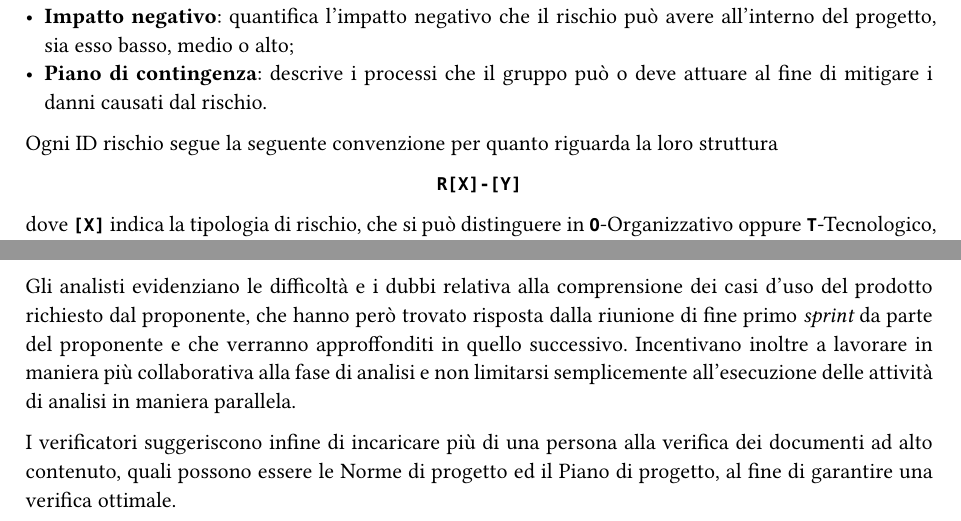
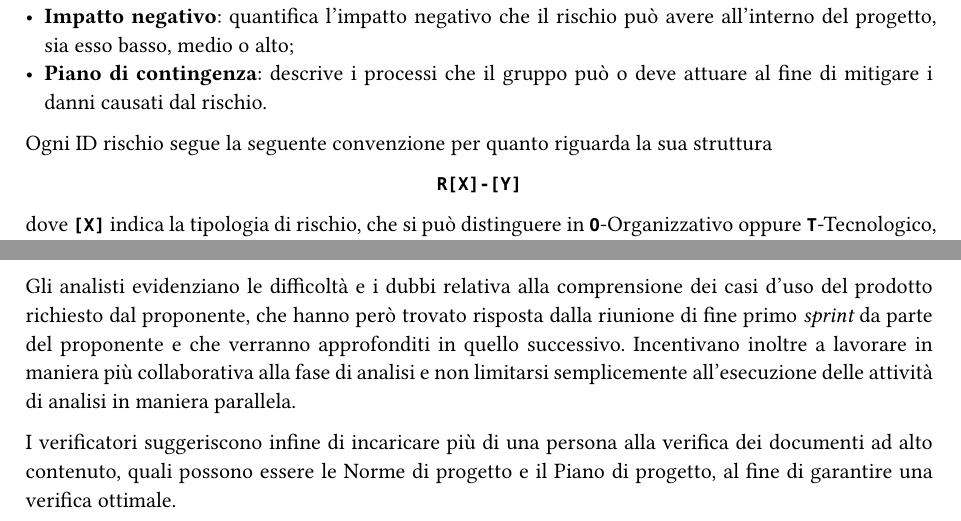
Before and after one commit to SWEatUNIPD/docs, a Typst document (rtb/piano_di_progetto_ver1.0.0.typ): two parts of pages 5 and 10 of 10, joined at a grey line, cut so that both start at the same text. Compiled offline with Typst 0.15.

Commit message:
Fix di errori grammaticali

```diff
--- a/rtb/piano_di_progetto_ver1.0.0.typ
+++ b/rtb/piano_di_progetto_ver1.0.0.typ
@@ -66,7 +66,7 @@ Ogni rischio riportato successivamente è caratterizzato da:
 - *Impatto negativo*: quantifica l'impatto negativo che il rischio può avere all'interno del progetto, sia esso basso, medio o alto;
 - *Piano di contingenza*: descrive i processi che il gruppo può o deve attuare al fine di mitigare i danni causati dal rischio.
 
-Ogni ID rischio segue la seguente convenzione per quanto riguarda la loro struttura
+Ogni ID rischio segue la seguente convenzione per quanto riguarda la sua struttura
 #text(weight: "bold", align(center)[`R[X]-[Y]`])
 dove *`[X]`* indica la tipologia di rischio, che si può distinguere in *`O`*-Organizzativo oppure *`T`*-Tecnologico, e *`[Y]`* indica un numero progressivo, univoco per tipologia di rischio.
 
@@ -198,6 +198,6 @@ In queste due settimane di lavoro è apparso evidente l'impatto che le Norme di
 
 Si evidenzia come difetto la possibilità di lavorare su una stessa _#rifGlossario("branch")_ a più membri in quanto questa causerebbe problemi di conflitti tra i file modificati.
 
-Gli analisti evidenziano le difficoltà e i dubbi relativa alla comprensione dei casi d'uso del prodotto richiesto dal proponente, che hanno però trovato risposta dalla riunione di fine primo _sprint_ da parte del proponente e che verranno approffonditi in quello successivo. Incentivano inoltre a lavorare in maniera più collaborativa alla fase di analisi e non limitarsi semplicemente all'esecuzione delle attività di analisi in maniera parallela.
+Gli analisti evidenziano le difficoltà e i dubbi relativa alla comprensione dei casi d'uso del prodotto richiesto dal proponente, che hanno però trovato risposta dalla riunione di fine primo _sprint_ da parte del proponente e che verranno approfonditi in quello successivo. Incentivano inoltre a lavorare in maniera più collaborativa alla fase di analisi e non limitarsi semplicemente all'esecuzione delle attività di analisi in maniera parallela.
 
-I verificatori suggeriscono infine di incaricare più di una persona alla verifica dei documenti ad alto contenuto, quali possono essere le Norme di progetto ed il Piano di progetto, al fine di garantire una verifica ottimale.
+I verificatori suggeriscono infine di incaricare più di una persona alla verifica dei documenti ad alto contenuto, quali possono essere le Norme di progetto e il Piano di progetto, al fine di garantire una verifica ottimale.
```
Also changed, not shown: rtb/piano_di_progetto_ver1.0.0.typ (2 more changed lines).
